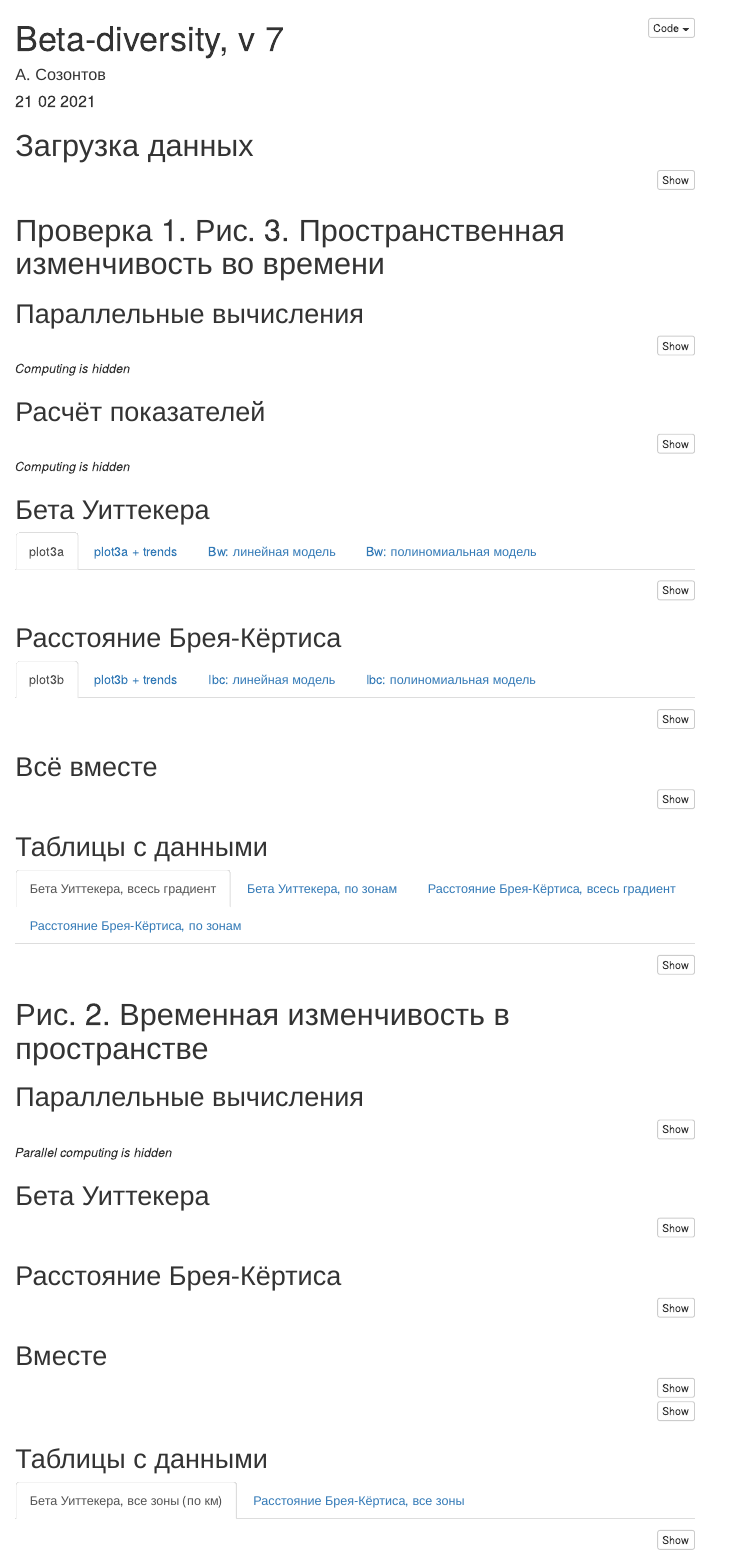
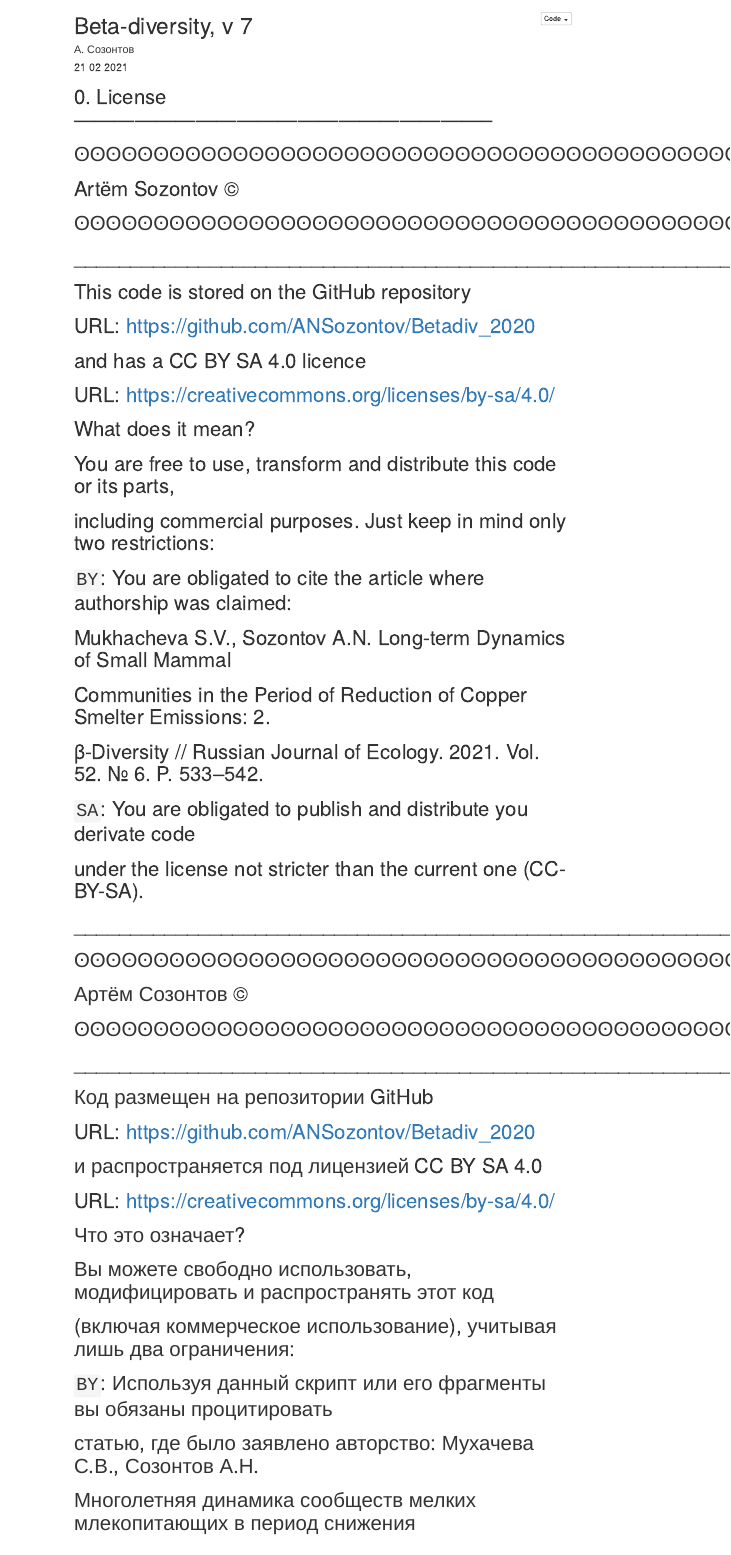
Before and after one commit to ANSozontov/polar_2023, an R Markdown document (beta-div-8.0.Rmd): the page in a window 1100 px wide, from its top. Rendered offline with R 4.5, knitr and Pandoc, with nearby package versions; the code chunks are not run, so their results and figures are left out; menus at the side of the page are left out.

Commit message:
Update beta-div-8.0.Rmd

```diff
--- a/beta-div-8.0.Rmd
+++ b/beta-div-8.0.Rmd
@@ -8,3 +8,44 @@ output:
     toc_float: true
     code_folding: hide
 ---
+
+
+# 0. License --------------------------------------------------------------
+#
+# ʘʘʘʘʘʘʘʘʘʘʘʘʘʘʘʘʘʘʘʘʘʘʘʘʘʘʘʘʘʘʘʘʘʘʘʘʘʘʘʘʘʘʘʘʘʘʘʘʘʘʘʘʘʘʘʘʘʘʘʘʘʘʘʘʘʘʘʘʘʘʘʘʘ
+#                          Artëm Sozontov ©
+# ʘʘʘʘʘʘʘʘʘʘʘʘʘʘʘʘʘʘʘʘʘʘʘʘʘʘʘʘʘʘʘʘʘʘʘʘʘʘʘʘʘʘʘʘʘʘʘʘʘʘʘʘʘʘʘʘʘʘʘʘʘʘʘʘʘʘʘʘʘʘʘʘʘ
+# _________________________________________________________________________
+# This code is stored on the GitHub repository
+# URL: https://github.com/ANSozontov/Betadiv_2020
+# and has a CC BY SA 4.0 licence
+# URL: https://creativecommons.org/licenses/by-sa/4.0/
+#
+#                         What does it mean?
+#
+# You are free to use, transform and distribute this code or its parts,
+# including commercial purposes. Just keep in mind only two restrictions:
+# `BY`: You are obligated to cite the article where authorship was claimed:
+#     Mukhacheva S.V., Sozontov A.N. Long-term Dynamics of Small Mammal
+#     Communities in the Period of Reduction of Copper Smelter Emissions: 2.
+#     β-Diversity // Russian Journal of Ecology. 2021. Vol. 52. № 6. P. 533–542.
+# `SA`: You are obligated to publish and distribute you derivate code
+#     under the license not stricter than the current one (CC-BY-SA).
+# _________________________________________________________________________
+
+# ʘʘʘʘʘʘʘʘʘʘʘʘʘʘʘʘʘʘʘʘʘʘʘʘʘʘʘʘʘʘʘʘʘʘʘʘʘʘʘʘʘʘʘʘʘʘʘʘʘʘʘʘʘʘʘʘʘʘʘʘʘʘʘʘʘʘʘʘʘʘʘʘʘ
+#                          Артём Созонтов ©
+# ʘʘʘʘʘʘʘʘʘʘʘʘʘʘʘʘʘʘʘʘʘʘʘʘʘʘʘʘʘʘʘʘʘʘʘʘʘʘʘʘʘʘʘʘʘʘʘʘʘʘʘʘʘʘʘʘʘʘʘʘʘʘʘʘʘʘʘʘʘʘʘʘʘ
+# _________________________________________________________________________
+# Код размещен на репозитории GitHub
+# URL: https://github.com/ANSozontov/Betadiv_2020
+# и распространяется под лицензией CC BY SA 4.0
+# URL: https://creativecommons.org/licenses/by-sa/4.0/
+#
+#                         Что это означает?
+#
+# Вы можете свободно использовать, модифицировать и распространять этот код
+# (включая коммерческое использование), учитывая лишь два ограничения:
+# `BY`: Используя данный скрипт или его фрагменты вы обязаны процитировать
+#     статью, где было заявлено авторство: Мухачева С.В., Созонтов А.Н.
+#     Многолетняя динамика сообществ мелких млекопитающих в период снижения
```
Also changed, not shown: beta-div-8.0.Rmd (7 more changed lines).
